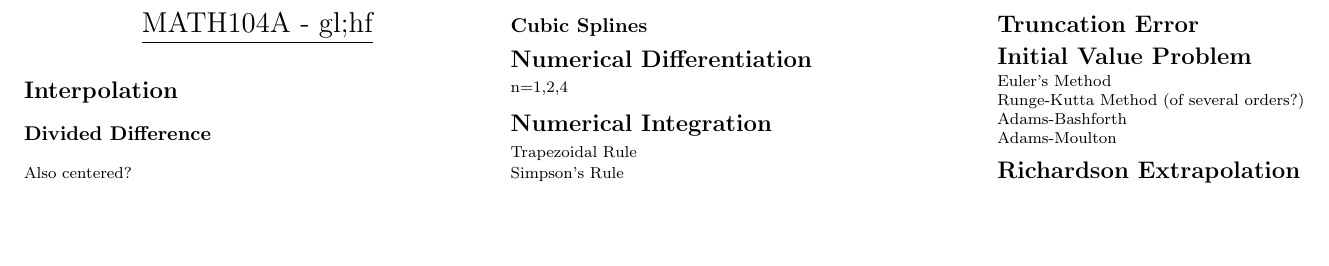
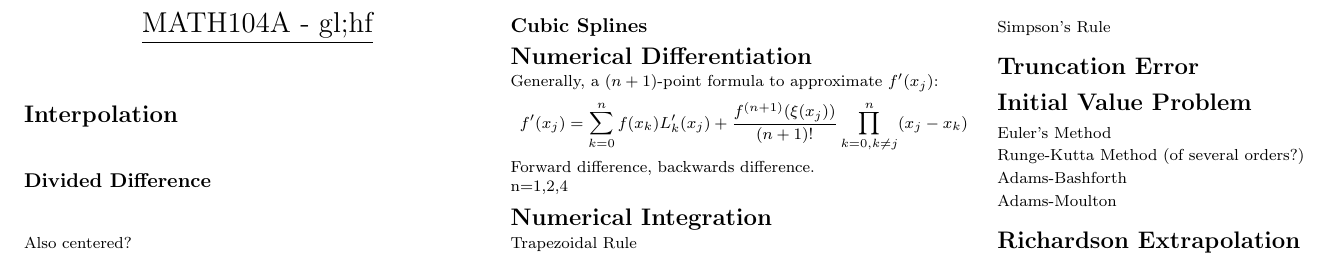
Before and after one commit to KPLauritzen/num-analysis-cheatsheet, a LaTeX document (cheat.tex): part of the page, cut so that both start at the same text, the shorter picture padded with empty space. Compiled offline with pdfLaTeX.

Commit message:
num diff

```diff
--- a/cheat.tex
+++ b/cheat.tex
@@ -77,6 +77,15 @@ Also centered?
 \subsection{Cubic Splines}
 
 \section{Numerical Differentiation}
+Generally, a $(n+1)$-point formula to approximate $f'(x_{j})$:
+\begin{align*}
+  f'(x_{j}) = \sum_{k=0}^{n}f(x_{k}) L_{k}'(x_{j}) +
+  \frac{f^{(n+1)}(\xi(x_{j}))}{(n+1)!} \prod_{k=0, k\neq j}^{n}(x_{j}
+  - x_{k})
+\end{align*}
+
+Forward difference, backwards difference.
+
 n=1,2,4
 
 \section{Numerical Integration}
```
